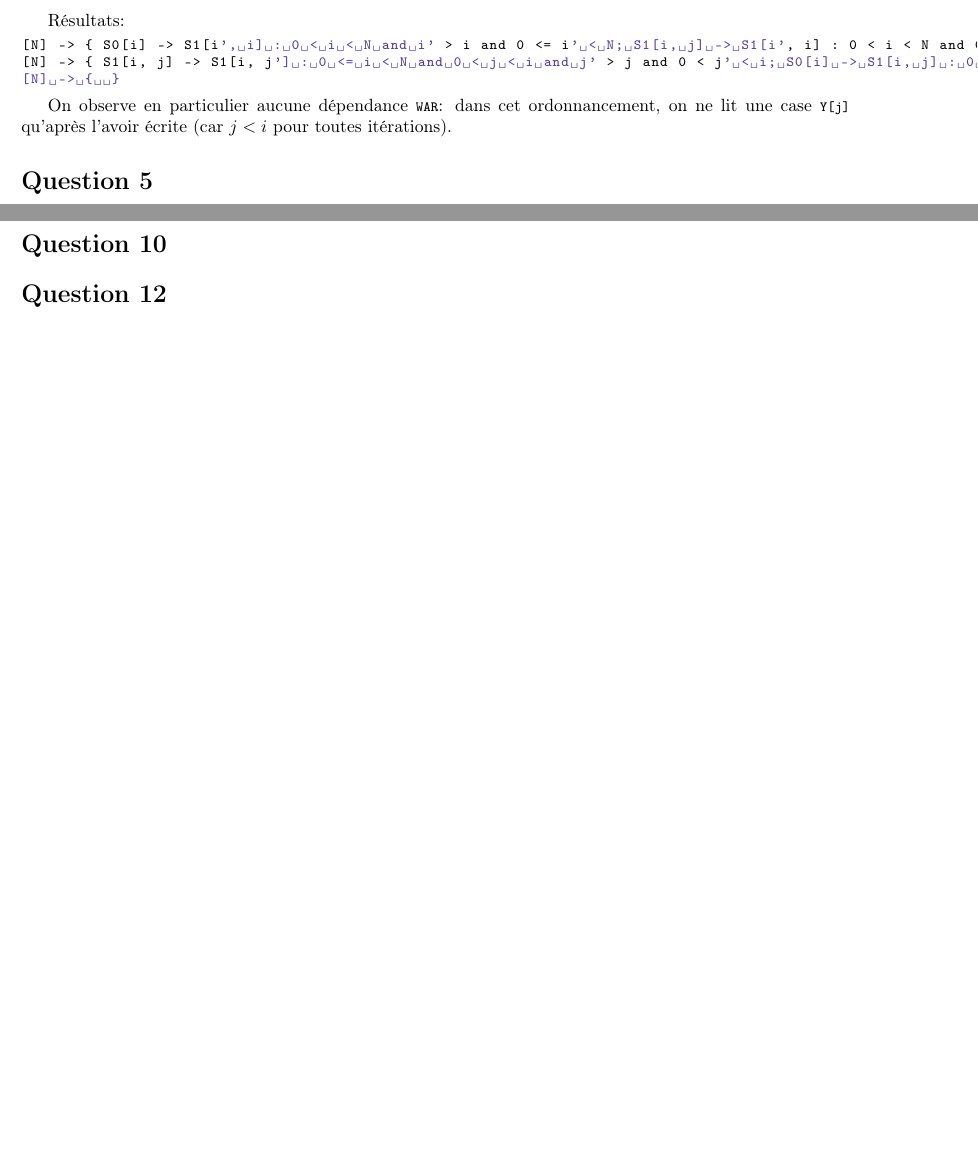
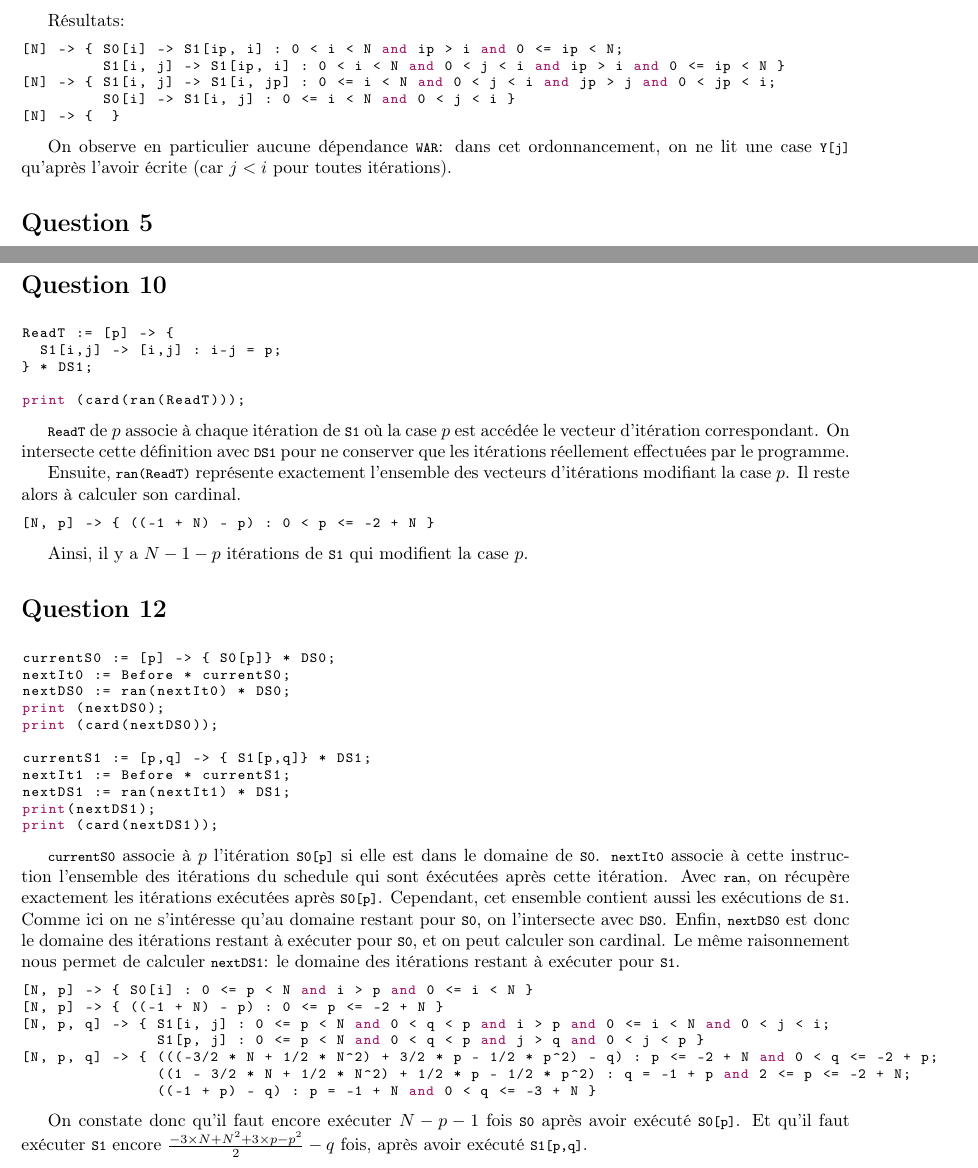
Before and after one commit to Aurele-Barriere/opc_homework, a LaTeX document (opc.tex): two parts of pages 3 and 4 of 4 before the commit and two parts of pages 3 and 5 of 5 after it, joined at a grey line, cut so that both start at the same text, the shorter picture padded with empty space. Compiled offline with pdfLaTeX.

Commit message:
last questions

```diff
--- a/opc.tex
+++ b/opc.tex
@@ -12,7 +12,7 @@
                 stringstyle=\color{Violet}\ttfamily,
                 commentstyle=\color{MidnightBlue}\ttfamily,
                 morecomment=[l][\color{magenta}]{\#},
-                morekeywords={bool, list, int, color, state, sent, received},
+                morekeywords={bool, list, int, and, print},
                 emph={spontaneous_choice, take_snapshot, process_event%
                 },emphstyle={\color{Maroon}}
 }
@@ -140,8 +140,10 @@ Enfin, les définitions de \lstinline{RaW}, \lstinline{WaW} et \lstinline{WaR} r
 
 Résultats:
 \begin{lstlisting}
-[N] -> { S0[i] -> S1[i', i] : 0 < i < N and i' > i and 0 <= i' < N; S1[i, j] -> S1[i', i] : 0 < i < N and 0 < j < i and i' > i and 0 <= i' < N }
-[N] -> { S1[i, j] -> S1[i, j'] : 0 <= i < N and 0 < j < i and j' > j and 0 < j' < i; S0[i] -> S1[i, j] : 0 <= i < N and 0 < j < i }
+[N] -> { S0[i] -> S1[ip, i] : 0 < i < N and ip > i and 0 <= ip < N;
+         S1[i, j] -> S1[ip, i] : 0 < i < N and 0 < j < i and ip > i and 0 <= ip < N }
+[N] -> { S1[i, j] -> S1[i, jp] : 0 <= i < N and 0 < j < i and jp > j and 0 < jp < i;
+         S0[i] -> S1[i, j] : 0 <= i < N and 0 < j < i }
 [N] -> {  }
 \end{lstlisting}
 
@@ -272,6 +274,59 @@ On constate alors que $i-1$ cases sont écrites pendant l'itération $i$.
 
 \section*{Question 10}
 
+\begin{lstlisting}
+ReadT := [p] -> {
+  S1[i,j] -> [i,j] : i-j = p;
+} * DS1;
+
+print (card(ran(ReadT)));
+\end{lstlisting}
+
+\lstinline{ReadT} de $p$ associe à chaque itération de \lstinline{S1} où la case $p$ est accédée le vecteur d'itération correspondant.
+On intersecte cette définition avec \lstinline{DS1} pour ne conserver que les itérations réellement effectuées par le programme.
+
+Ensuite, \lstinline{ran(ReadT)} représente exactement l'ensemble des vecteurs d'itérations modifiant la case $p$. Il reste alors à calculer son cardinal.
+
+\begin{lstlisting}
+[N, p] -> { ((-1 + N) - p) : 0 < p <= -2 + N }
+\end{lstlisting}
+
+Ainsi, il y a $N-1-p$ itérations de \lstinline{S1} qui modifient la case $p$.
+
 \section*{Question 12}
+\begin{lstlisting}
+currentS0 := [p] -> { S0[p]} * DS0;
+nextIt0 := Before * currentS0;
+nextDS0 := ran(nextIt0) * DS0;
+print (nextDS0);
+print (card(nextDS0));
+
+currentS1 := [p,q] -> { S1[p,q]} * DS1;
+nextIt1 := Before * currentS1;
+nextDS1 := ran(nextIt1) * DS1;
+print(nextDS1);
+print (card(nextDS1));
+\end{lstlisting}
+
+\lstinline{currentS0} associe à $p$ l'itération \lstinline{S0[p]} si elle est dans le domaine de \lstinline{S0}.
+\lstinline{nextIt0} associe à cette instruction l'ensemble des itérations du schedule qui sont éxécutées après cette itération. Avec \lstinline{ran}, on récupère exactement les itérations exécutées après \lstinline{S0[p]}.
+Cependant, cet ensemble contient aussi les exécutions de \lstinline{S1}. Comme ici on ne s'intéresse qu'au domaine restant pour \lstinline{S0}, on l'intersecte avec \lstinline{DS0}.
+Enfin, \lstinline{nextDS0} est donc le domaine des itérations restant à exécuter pour \lstinline{S0}, et on peut calculer son cardinal.
+Le même raisonnement nous permet de calculer \lstinline{nextDS1}: le domaine des itérations restant à exécuter pour \lstinline{S1}.
+
+\begin{lstlisting}
+[N, p] -> { S0[i] : 0 <= p < N and i > p and 0 <= i < N }
+[N, p] -> { ((-1 + N) - p) : 0 <= p <= -2 + N }
+[N, p, q] -> { S1[i, j] : 0 <= p < N and 0 < q < p and i > p and 0 <= i < N and 0 < j < i;
+               S1[p, j] : 0 <= p < N and 0 < q < p and j > q and 0 < j < p }
+[N, p, q] -> { (((-3/2 * N + 1/2 * N^2) + 3/2 * p - 1/2 * p^2) - q) : p <= -2 + N and 0 < q <= -2 + p;
+               ((1 - 3/2 * N + 1/2 * N^2) + 1/2 * p - 1/2 * p^2) : q = -1 + p and 2 <= p <= -2 + N;
+               ((-1 + p) - q) : p = -1 + N and 0 < q <= -3 + N }
+\end{lstlisting}
+
+On constate donc qu'il faut encore exécuter $N-p-1$ fois \lstinline{S0} après avoir exécuté \lstinline{S0[p]}.
+Et qu'il faut exécuter \lstinline{S1} encore $\frac{-3\times N + N^2 + 3\times p - p^2}{2} -q$ fois, après avoir exécuté \lstinline{S1[p,q]}.
+
+
 
 \end{document}
```
Also changed, not shown: opc.tex (2 more changed lines).
